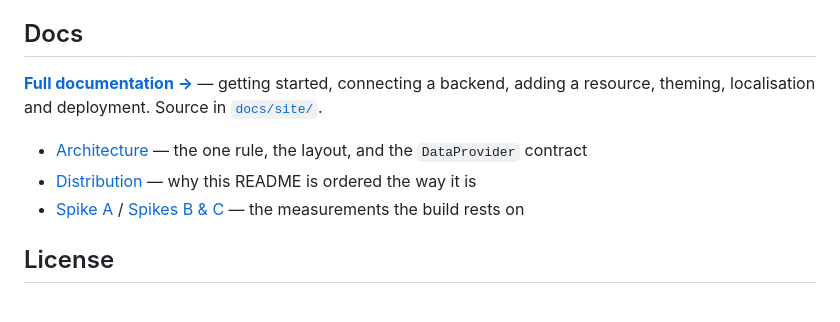
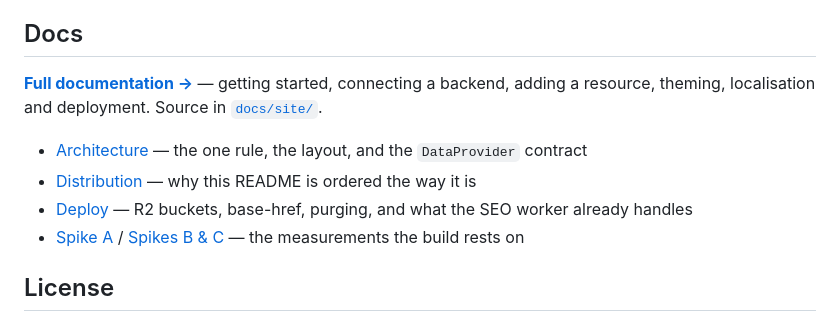
Before and after one commit to ColorlibHQ/kite-flutter-admin-dashboard, a Markdown page: README.md, the part around one of its changes. Rendered like a GitHub page.

```diff
--- a/README.md
+++ b/README.md
@@ -69,6 +69,7 @@ and deployment. Source in [`docs/site/`](docs/site/).
 
 - [Architecture](docs/ARCHITECTURE.md) — the one rule, the layout, and the `DataProvider` contract
 - [Distribution](docs/DISTRIBUTION.md) — why this README is ordered the way it is
+- [Deploy](docs/DEPLOY.md) — R2 buckets, base-href, purging, and what the SEO worker already handles
 - [Spike A](docs/SPIKE-A.md) / [Spikes B & C](docs/SPIKE-B-C.md) — the measurements the build rests on
 
 ## License
```
Also changed, not shown: other parts of README.md (+2 -2 lines), docs/DEPLOY.md (added, +74 -0 lines).
